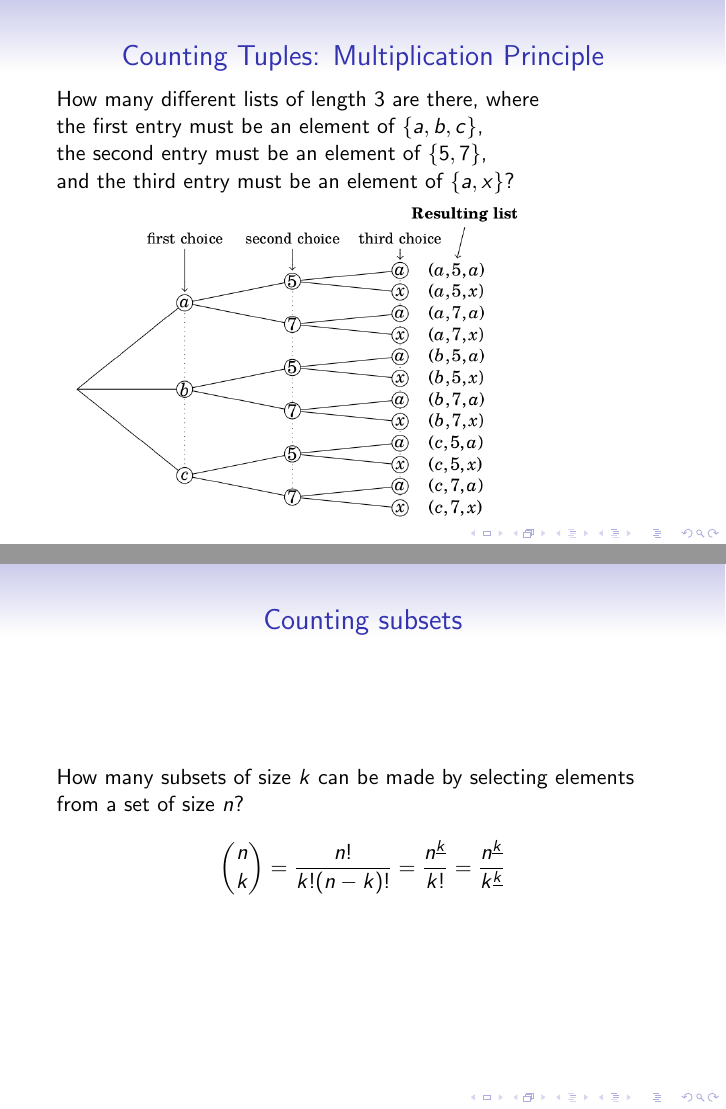
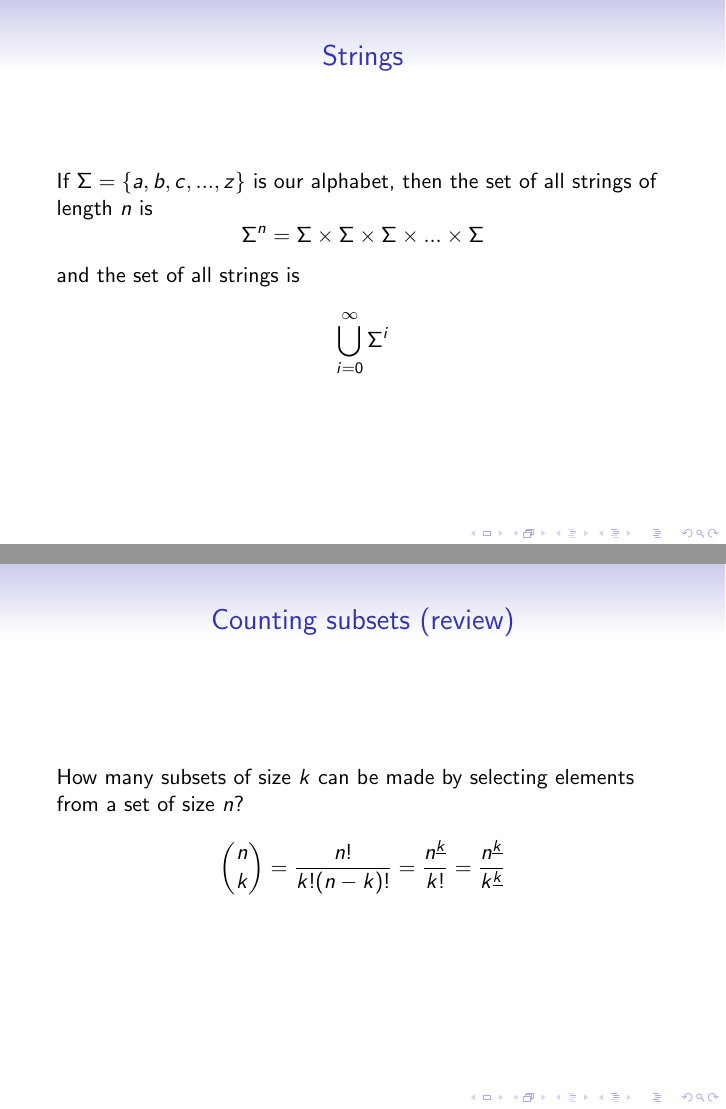
Before and after one commit to geofmatthews/csci301, LaTeX slides (lectures/011fundamentals/fundamentals.tex): pages 32 and 59 of 61 before the commit and pages 32 and 61 of 63 after it, joined at a grey line. Compiled offline with pdfLaTeX.

Commit message:
modified fundamentals notes

```diff
--- a/lectures/011fundamentals/fundamentals.tex
+++ b/lectures/011fundamentals/fundamentals.tex
@@ -484,6 +484,19 @@ numbers $y$.
 \end{align*}
 \end{frame}
 
+\bfr{Strings}
+
+If $\Sigma=\{a,b,c,...,z\}$ is our alphabet, then the set
+of all strings of length $n$ is
+\[
+\Sigma^n = \Sigma \times\Sigma \times\Sigma \times...\times\Sigma
+\]
+and the set of all strings is
+\[
+\bigcup_{i=0}^\infty \Sigma^i
+\]
+\end{frame}
+
 \bfr{Counting Tuples: Multiplication Principle}
 How many different lists of length 3 are there, where\\
 the first entry must be an element of \set{a,b,c},\\
@@ -628,7 +642,7 @@ But these contain set-equivalent pairs, such as $abc$ and $cba$.
 \]
 
 \end{frame}
-\bfr{Counting subsets}
+\bfr{Counting subsets (review)}
 How many subsets of size $k$ can be made by selecting elements from a
 set of size $n$?
 \pause
```
Also changed, not shown: lectures/011fundamentals/fundamentals.pdf, lectures/011fundamentals/fundamentals.tex (9 more changed lines), 4 other files.
